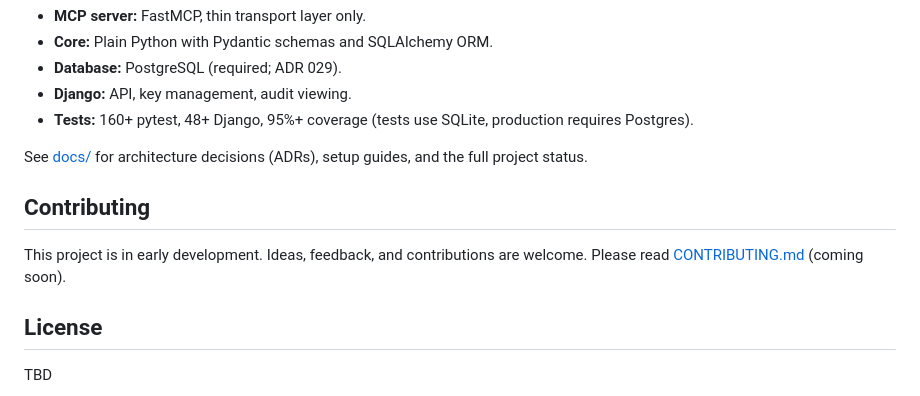
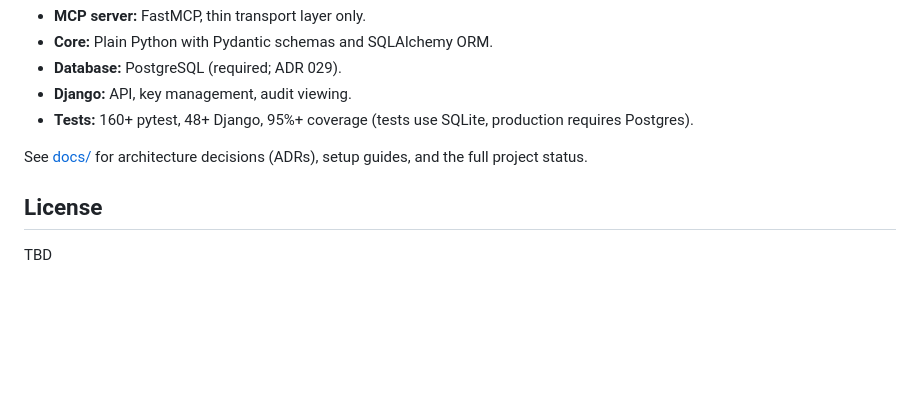
Before and after one commit to guramrit2002/contextkit, a Markdown page: README.md, the part around the change. GitHub-like rendering; blank space fills up the shorter version.

Commit message:
Remove Contributing section from README

```diff
--- a/README.md
+++ b/README.md
@@ -174,10 +174,6 @@ A `CLAUDE.md` file works great for small solo projects or one-off tasks. context
 
 See [docs/](docs/) for architecture decisions (ADRs), setup guides, and the full project status.
 
-## Contributing
-
-This project is in early development. Ideas, feedback, and contributions are welcome. Please read [CONTRIBUTING.md](CONTRIBUTING.md) (coming soon).
-
 ## License
 
 TBD
```
